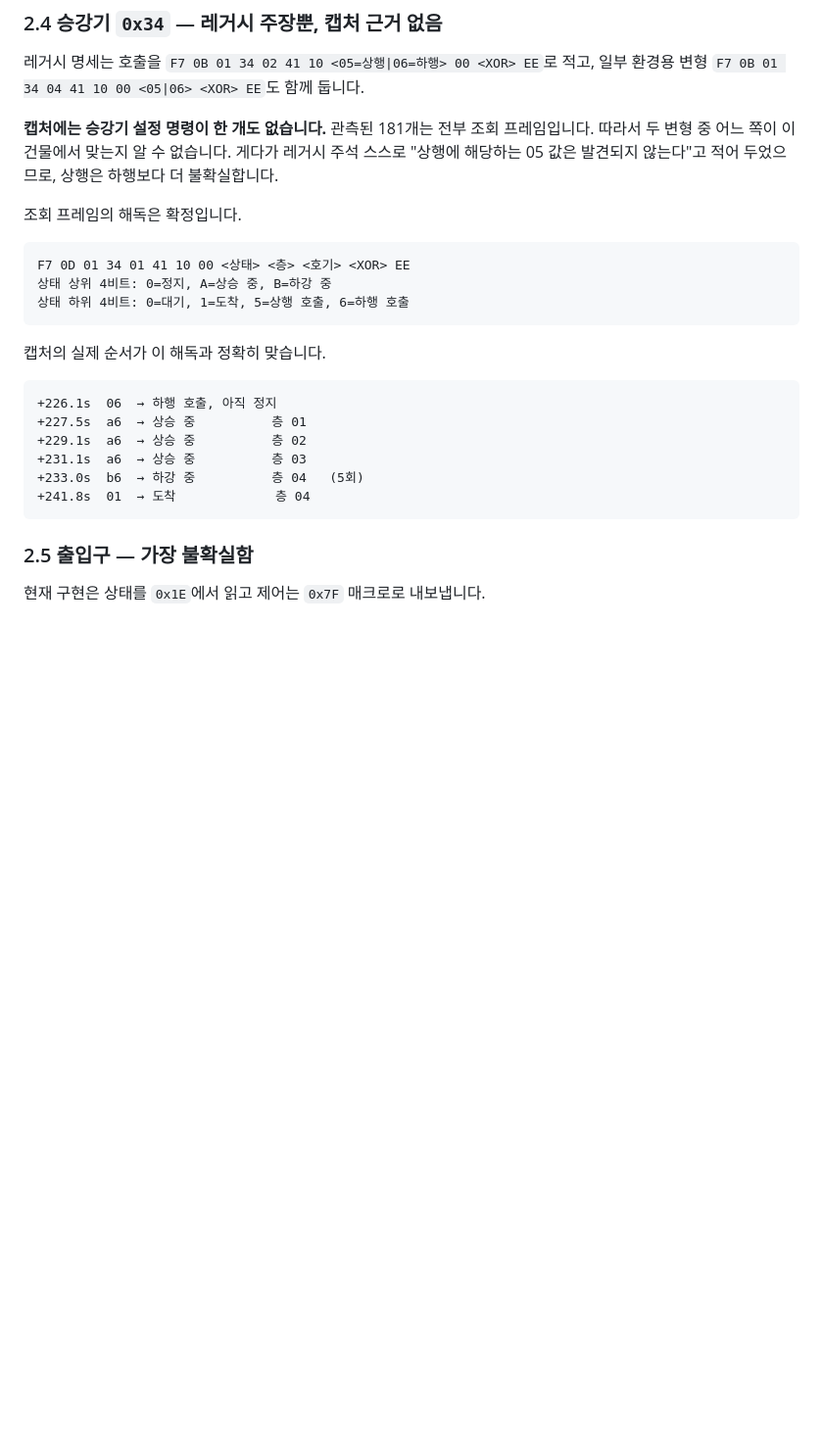
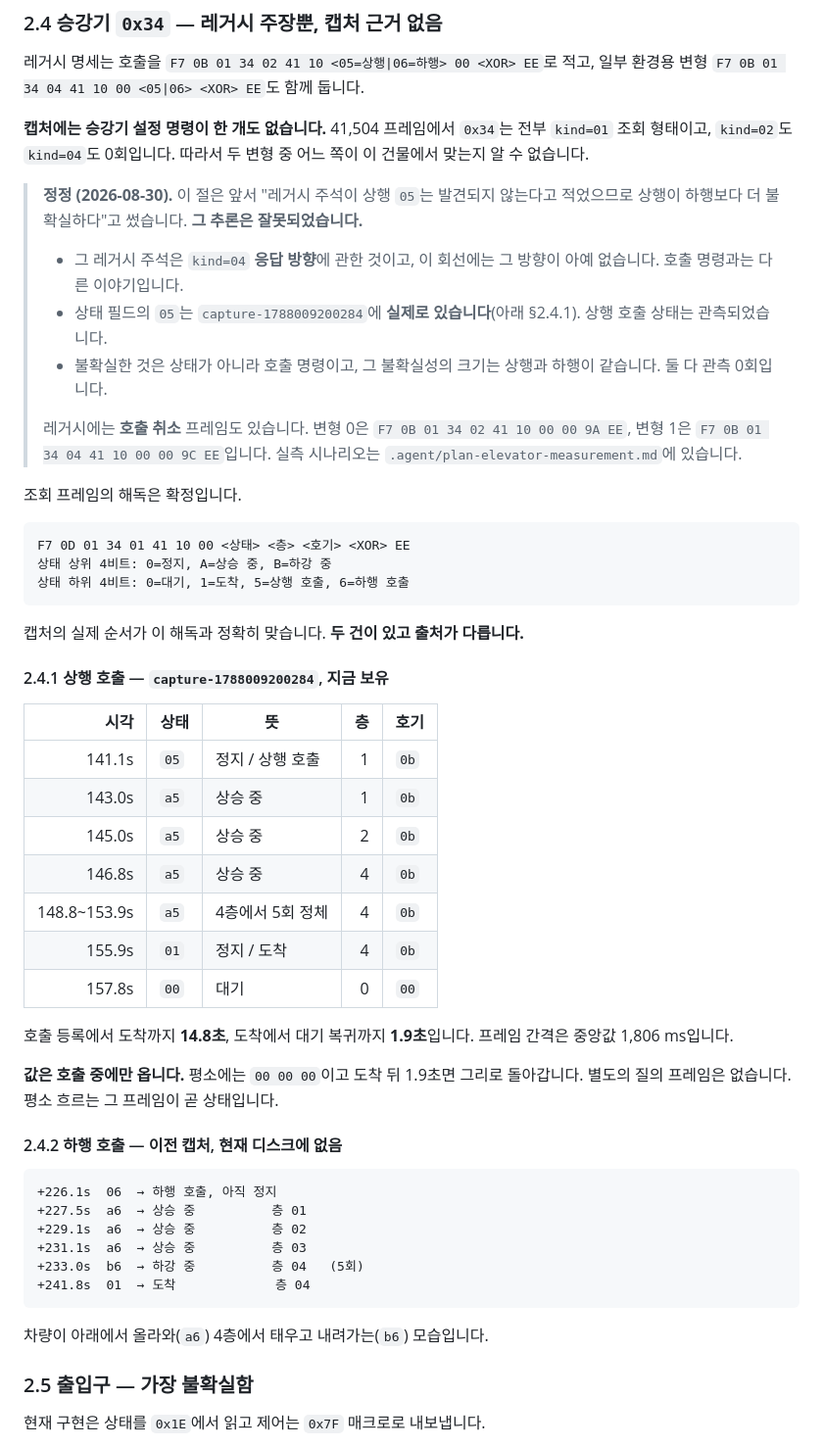
Before and after one commit to jaemyeong/homeassistant-bestium-eco-foret, a Markdown page: .agent/spec-device-protocol.md, the part around the change. Shown at 98% size. GitHub-like rendering; blank space fills up the shorter version.

````diff
--- a/.agent/spec-device-protocol.md
+++ b/.agent/spec-device-protocol.md
@@ -170,10 +170,23 @@ F7 <길이> 01 <기기> <종류> <하위명령> <주소> <값> 00 <XOR> EE
 레거시 명세는 호출을 `F7 0B 01 34 02 41 10 <05=상행|06=하행> 00 <XOR> EE`로 적고,
 일부 환경용 변형 `F7 0B 01 34 04 41 10 00 <05|06> <XOR> EE`도 함께 둡니다.
 
-**캡처에는 승강기 설정 명령이 한 개도 없습니다.** 관측된 181개는 전부 조회
-프레임입니다. 따라서 두 변형 중 어느 쪽이 이 건물에서 맞는지 알 수 없습니다.
-게다가 레거시 주석 스스로 "상행에 해당하는 05 값은 발견되지 않는다"고 적어 두었으므로,
-상행은 하행보다 더 불확실합니다.
+**캡처에는 승강기 설정 명령이 한 개도 없습니다.** 41,504 프레임에서 `0x34`는 전부
+`kind=01` 조회 형태이고, `kind=02`도 `kind=04`도 0회입니다. 따라서 두 변형 중 어느 쪽이
+이 건물에서 맞는지 알 수 없습니다.
+
+> **정정 (2026-08-30).** 이 절은 앞서 "레거시 주석이 상행 `05`는 발견되지 않는다고
+> 적었으므로 상행이 하행보다 더 불확실하다"고 썼습니다. **그 추론은 잘못되었습니다.**
+>
+> - 그 레거시 주석은 `kind=04` **응답 방향**에 관한 것이고, 이 회선에는 그 방향이 아예
+>   없습니다. 호출 명령과는 다른 이야기입니다.
+> - 상태 필드의 `05`는 `capture-1788009200284`에 **실제로 있습니다**(아래 §2.4.1).
+>   상행 호출 상태는 관측되었습니다.
+> - 불확실한 것은 상태가 아니라 호출 명령이고, 그 불확실성의 크기는 상행과 하행이
+>   같습니다. 둘 다 관측 0회입니다.
+>
+> 레거시에는 **호출 취소** 프레임도 있습니다. 변형 0은
+> `F7 0B 01 34 02 41 10 00 00 9A EE`, 변형 1은 `F7 0B 01 34 04 41 10 00 00 9C EE`입니다.
+> 실측 시나리오는 `.agent/plan-elevator-measurement.md`에 있습니다.
 
 조회 프레임의 해독은 확정입니다.
 
@@ -183,7 +196,27 @@ F7 0D 01 34 01 41 10 00 <상태> <층> <호기> <XOR> EE
 상태 하위 4비트: 0=대기, 1=도착, 5=상행 호출, 6=하행 호출
 ```
 
-캡처의 실제 순서가 이 해독과 정확히 맞습니다.
+캡처의 실제 순서가 이 해독과 정확히 맞습니다. **두 건이 있고 출처가 다릅니다.**
+
+#### 2.4.1 상행 호출 — `capture-1788009200284`, 지금 보유
+
+| 시각 | 상태 | 뜻 | 층 | 호기 |
+| ---: | --- | --- | ---: | --- |
+| 141.1s | `05` | 정지 / 상행 호출 | 1 | `0b` |
+| 143.0s | `a5` | 상승 중 | 1 | `0b` |
+| 145.0s | `a5` | 상승 중 | 2 | `0b` |
+| 146.8s | `a5` | 상승 중 | 4 | `0b` |
+| 148.8~153.9s | `a5` | 4층에서 5회 정체 | 4 | `0b` |
+| 155.9s | `01` | 정지 / 도착 | 4 | `0b` |
+| 157.8s | `00` | 대기 | 0 | `00` |
+
+호출 등록에서 도착까지 **14.8초**, 도착에서 대기 복귀까지 **1.9초**입니다. 프레임 간격은
+중앙값 1,806 ms입니다.
+
+**값은 호출 중에만 옵니다.** 평소에는 `00 00 00`이고 도착 뒤 1.9초면 그리로 돌아갑니다.
+별도의 질의 프레임은 없습니다. 평소 흐르는 그 프레임이 곧 상태입니다.
+
+#### 2.4.2 하행 호출 — 이전 캡처, 현재 디스크에 없음
 
 ```
 +226.1s  06  → 하행 호출, 아직 정지
@@ -193,6 +226,8 @@ F7 0D 01 34 01 41 10 00 <상태> <층> <호기> <XOR> EE
 +233.0s  b6  → 하강 중          층 04   (5회)
 +241.8s  01  → 도착             층 04
 ```
+
+차량이 아래에서 올라와(`a6`) 4층에서 태우고 내려가는(`b6`) 모습입니다.
 
 ### 2.5 출입구 — **가장 불확실함**
 
````
Also changed, not shown: .agent/plan-elevator-measurement.md (added, +179 -0 lines).
